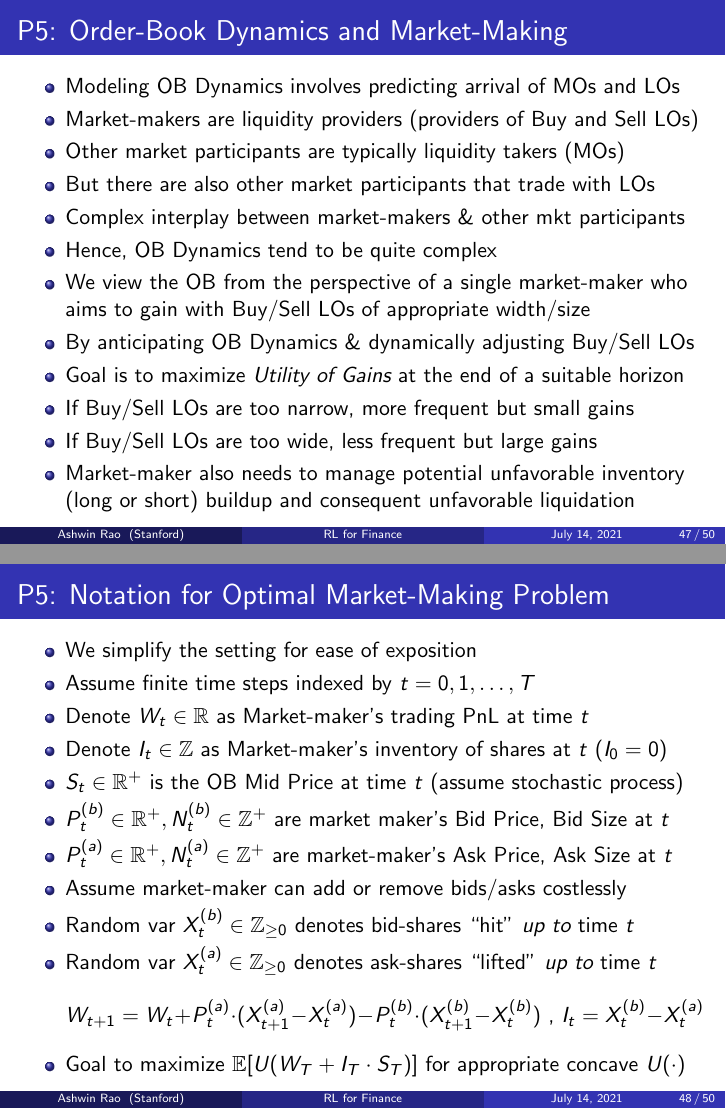
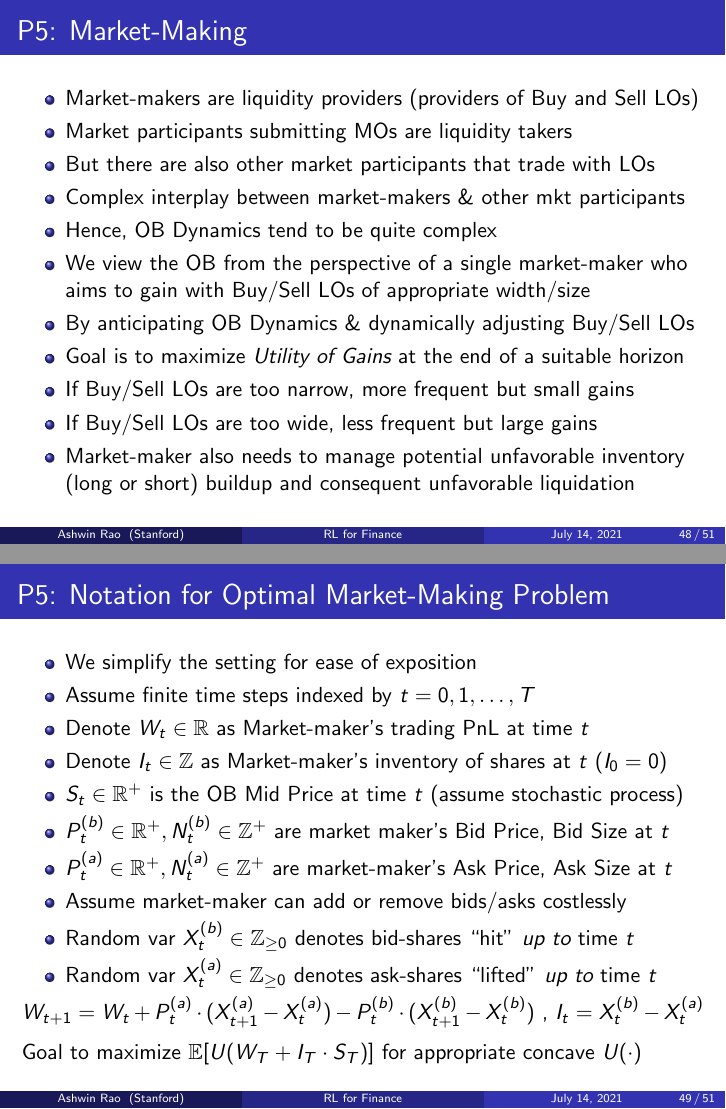
Before and after one commit to coverdrive/technical-documents, LaTeX slides (general/ThalesiansWebinar.tex): pages 47 and 48 of 50 before the commit and pages 48 and 49 of 51 after it, joined at a grey line. Compiled offline with pdfLaTeX.

Commit message:
final touches

```diff
--- a/general/ThalesiansWebinar.tex
+++ b/general/ThalesiansWebinar.tex
@@ -833,12 +837,11 @@ where $g_t(\cdot)$ is an arbitrary func representing Temporary Price Impact
 \end{frame}
 
 \begin{frame}
-\frametitle{P5: Order-Book Dynamics and Market-Making}
+\frametitle{P5: Market-Making}
 \pause
 \begin{itemize}[<+->]
-\item Modeling OB Dynamics involves predicting arrival of MOs and LOs
 \item Market-makers are liquidity providers (providers of Buy and Sell LOs)
-\item Other market participants are typically liquidity takers (MOs)
+\item Market participants submitting MOs are liquidity takers
 \item But there are also other market participants that trade with LOs
 \item Complex interplay between market-makers \& other mkt participants
 \item Hence, OB Dynamics tend to be quite complex
@@ -867,9 +870,11 @@ where $g_t(\cdot)$ is an arbitrary func representing Temporary Price Impact
 \item Assume market-maker can add or remove bids/asks costlessly
 \item Random var $X_t^{(b)} \in \mathbb{Z}_{\geq 0}$ denotes bid-shares ``hit'' {\em up to} time $t$
 \item Random var $X_t^{(a)} \in \mathbb{Z}_{\geq 0}$ denotes ask-shares ``lifted'' {\em up to} time $t$
+\end{itemize}
+\pause
 $$W_{t+1} = W_t + P_t^{(a)} \cdot (X_{t+1}^{(a)} - X_t^{(a)}) - P_t^{(b)} \cdot (X_{t+1}^{(b)} - X_t^{(b)}) \mbox{ , } I_t = X_t^{(b)} - X_t^{(a)}$$
-\item Goal to maximize $\mathbb{E}[U(W_T + I_T \cdot S_T)]$ for appropriate concave $U(\cdot)$
-\end{itemize}
+\pause
+Goal to maximize $\mathbb{E}[U(W_T + I_T \cdot S_T)]$ for appropriate concave $U(\cdot)$
 \end{frame}
 
 \begin{frame}
```
Also changed, not shown: general/ThalesiansWebinar.pdf, general/ThalesiansWebinar.tex (10 more changed lines).
